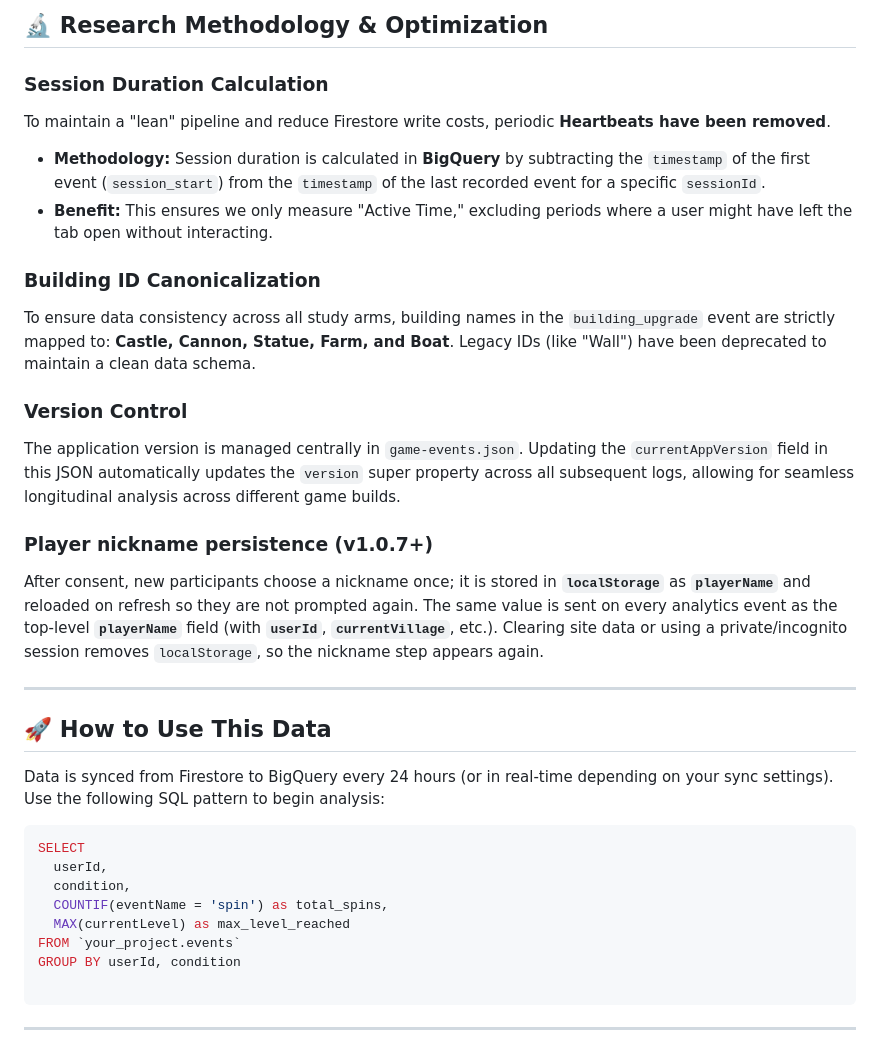
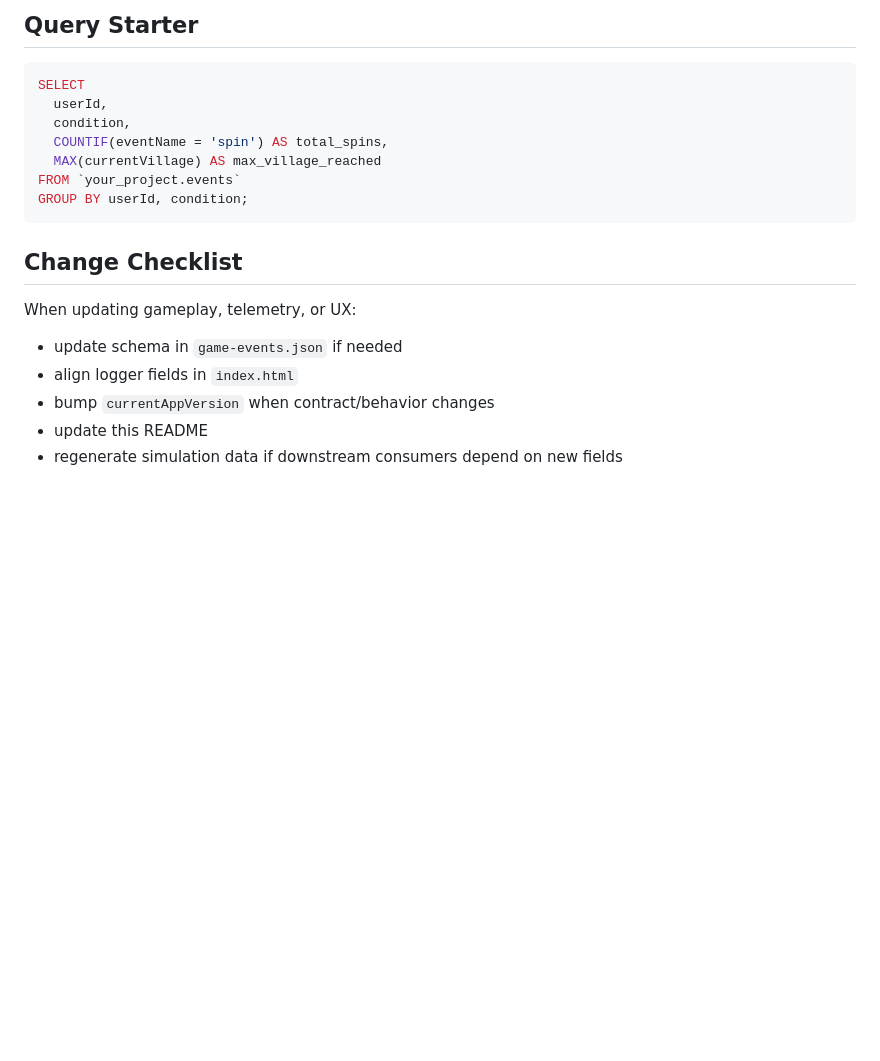
Before and after one commit to liad-ppltx/ppltx-public, a Markdown page: README.md, the part around one of its changes. GitHub-like rendering; blank space fills up the shorter version.

````diff
--- a/README.md
+++ b/README.md
@@ -119,39 +114,21 @@ Legacy **`player_level_up`** was removed in v1.0.6; downstream jobs should use *
-## 🔬 Research Methodology & Optimization
-
-### Session Duration Calculation
-
-To maintain a "lean" pipeline and reduce Firestore write costs, periodic **Heartbeats have been removed**.
-
-* **Methodology:** Session duration is calculated in **BigQuery** by subtracting the `timestamp` of the first event (`session_start`) from the `timestamp` of the last recorded event for a specific `sessionId`.
-* **Benefit:** This ensures we only measure "Active Time," excluding periods where a user might have left the tab open without interacting.
-
-### Building ID Canonicalization
-
-To ensure data consistency across all study arms, building names in the `building_upgrade` event are strictly mapped to: **Castle, Cannon, Statue, Farm, and Boat**. Legacy IDs (like "Wall") have been deprecated to maintain a clean data schema.
-
-### Version Control
-
-The application version is managed centrally in `game-events.json`. Updating the `currentAppVersion` field in this JSON automatically updates the `version` super property across all subsequent logs, allowing for seamless longitudinal analysis across different game builds.
-
-### Player nickname persistence (v1.0.7+)
-
-After consent, new participants choose a nickname once; it is stored in **`localStorage`** as **`playerName`** and reloaded on refresh so they are not prompted again. The same value is sent on every analytics event as the top-level **`playerName`** field (with **`userId`**, **`currentVillage`**, etc.). Clearing site data or using a private/incognito session removes `localStorage`, so the nickname step appears again.
-
----
-
-## 🚀 How to Use This Data
-
-Data is synced from Firestore to BigQuery every 24 hours (or in real-time depending on your sync settings). Use the following SQL pattern to begin analysis:
+## Query Starter
 
 ```sql
 SELECT
   userId,
   condition,
-  COUNTIF(eventName = 'spin') as total_spins,
-  MAX(currentLevel) as max_level_reached
+  COUNTIF(eventName = 'spin') AS total_spins,
+  MAX(currentVillage) AS max_village_reached
 FROM `your_project.events`
-GROUP BY userId, condition
-
+GROUP BY userId, condition;
 ```
 
----
+## Change Checklist
+
+When updating gameplay, telemetry, or UX:
+
+- update schema in `game-events.json` if needed
+- align logger fields in `index.html`
+- bump `currentAppVersion` when contract/behavior changes
+- update this README
+- regenerate simulation data if downstream consumers depend on new fields
````
Also changed, not shown: other parts of README.md (+78 -83 lines).
